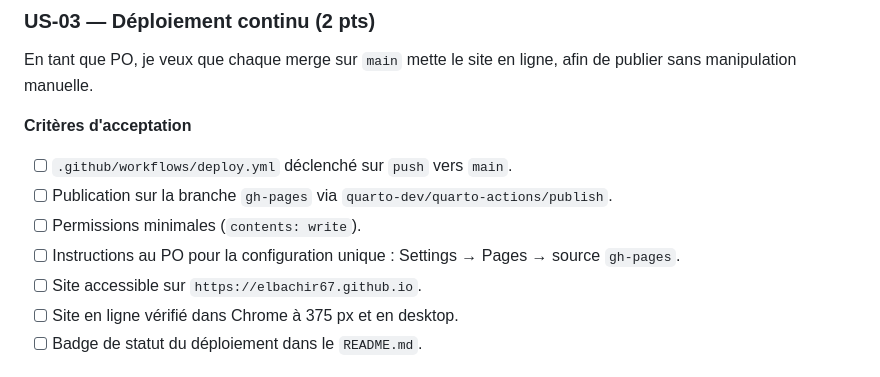
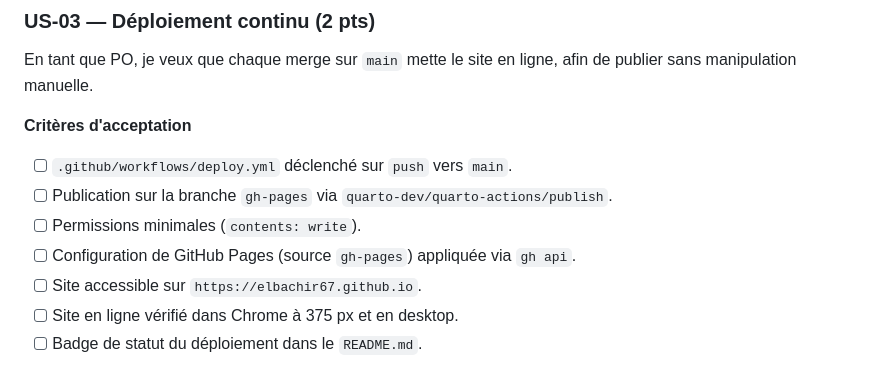
Before and after one commit to elbachir67/elbachir67.github.io, a Markdown page: _specs/sprints/sprint-01.md, the part around the change. Drawn GitHub-style.

Commit message:
docs(specs): configure GitHub Pages via gh api dans US-03 (US-03)
Le PO n'a pas accès au site GitHub : le critère « Settings → Pages » est remplacé par une configuration appliquée via gh api.

Co-Authored-By: Claude Opus 5 (1M context) <noreply@anthropic.com>

```diff
--- a/_specs/sprints/sprint-01.md
+++ b/_specs/sprints/sprint-01.md
@@ -73,7 +73,7 @@ afin de publier sans manipulation manuelle.
 - [ ] `.github/workflows/deploy.yml` déclenché sur `push` vers `main`.
 - [ ] Publication sur la branche `gh-pages` via `quarto-dev/quarto-actions/publish`.
 - [ ] Permissions minimales (`contents: write`).
-- [ ] Instructions au PO pour la configuration unique : Settings → Pages → source `gh-pages`.
+- [ ] Configuration de GitHub Pages (source `gh-pages`) appliquée via `gh api`.
 - [ ] Site accessible sur `https://elbachir67.github.io`.
 - [ ] Site en ligne vérifié dans Chrome à 375 px et en desktop.
 - [ ] Badge de statut du déploiement dans le `README.md`.
```
